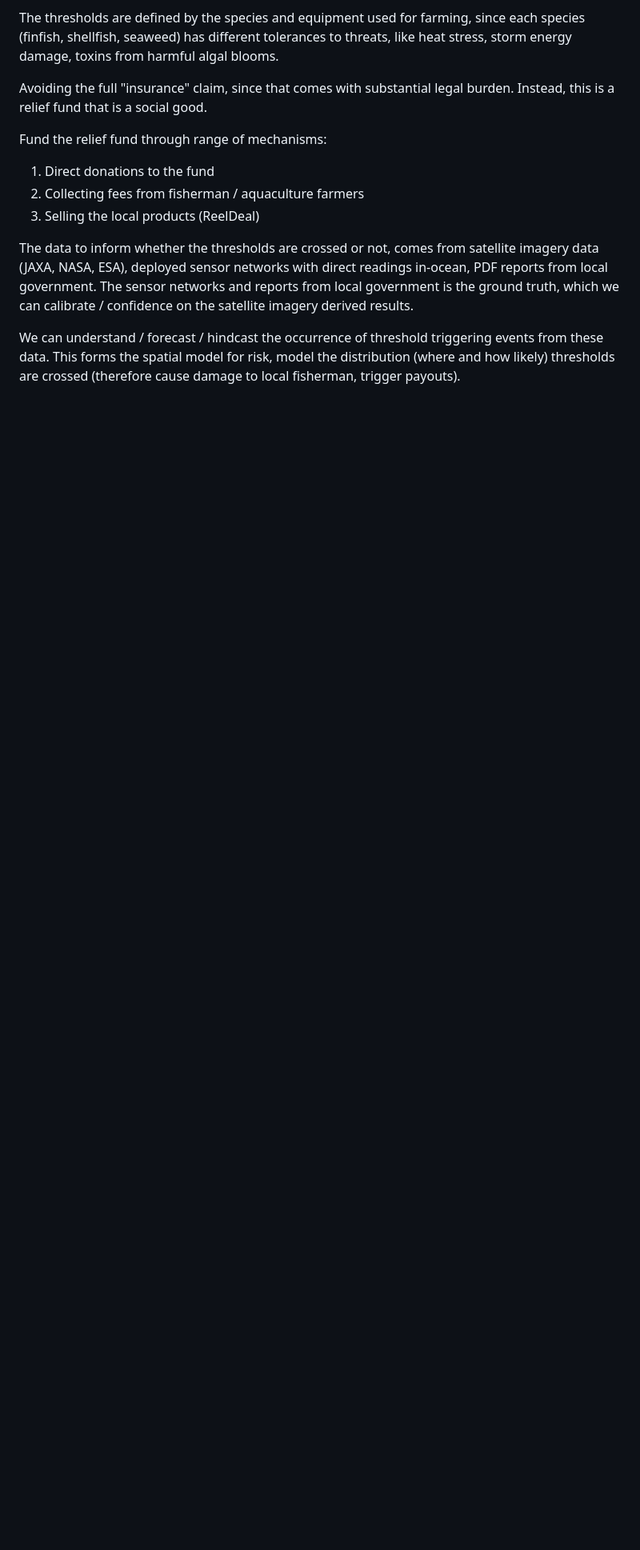
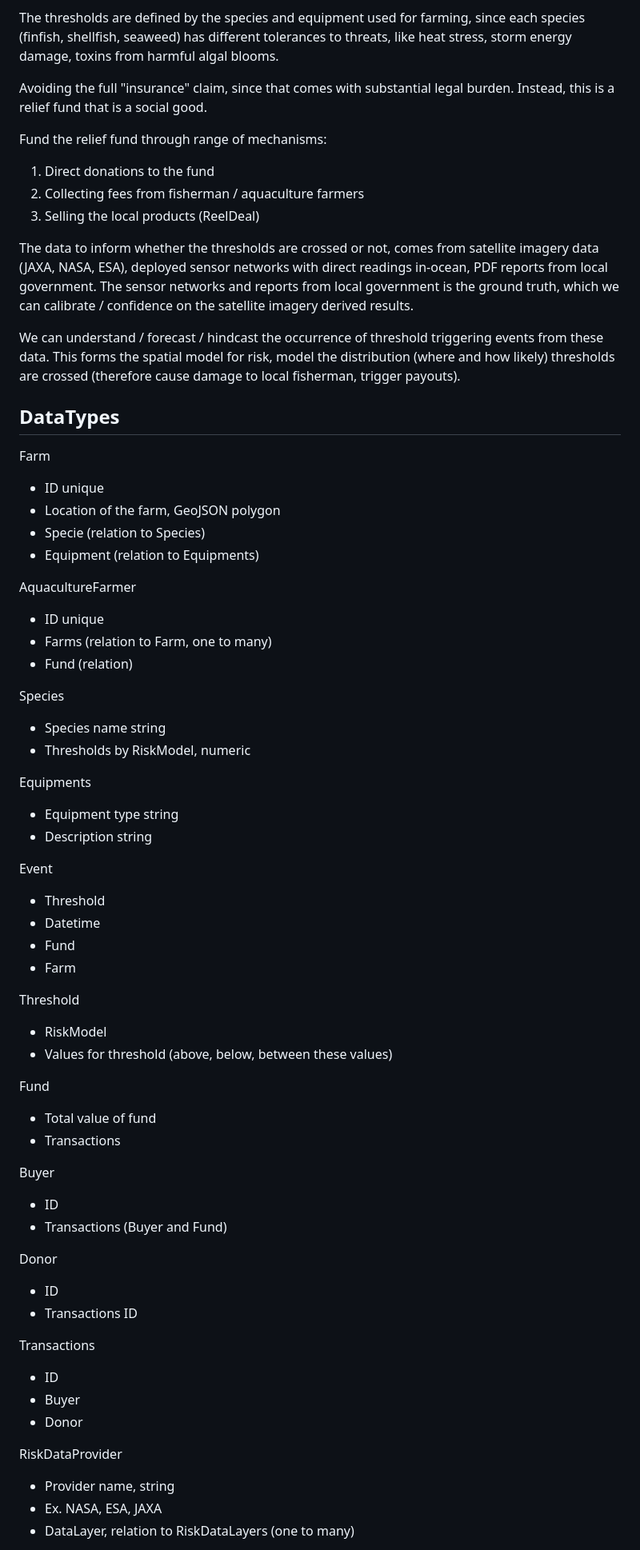
Before and after one commit to reeldeal-xyz/reeldeal, a Markdown page: README.md, the part around one of its changes. Shown at 80% size. Drawn GitHub-style; blank space fills up the shorter version.

Commit message:
README.md updates with DataTypes

```diff
--- a/README.md
+++ b/README.md
@@ -18,6 +18,7 @@ The thresholds are defined by the species and equipment used for farming, since
 Avoiding the full "insurance" claim, since that comes with substantial legal burden. Instead, this is a relief fund that is a social good.
 
 Fund the relief fund through range of mechanisms:
+
 1. Direct donations to the fund
 2. Collecting fees from fisherman / aquaculture farmers
 3. Selling the local products (ReelDeal)
@@ -25,3 +26,68 @@ Fund the relief fund through range of mechanisms:
 The data to inform whether the thresholds are crossed or not, comes from satellite imagery data (JAXA, NASA, ESA), deployed sensor networks with direct readings in-ocean, PDF reports from local government. The sensor networks and reports from local government is the ground truth, which we can calibrate / confidence on the satellite imagery derived results.
 
 We can understand / forecast / hindcast the occurrence of threshold triggering events from these data. This forms the spatial model for risk, model the distribution (where and how likely) thresholds are crossed (therefore cause damage to local fisherman, trigger payouts).
+
+## **DataTypes**
+
+Farm
+
+- ID unique
+- Location of the farm, GeoJSON polygon
+- Specie (relation to Species)
+- Equipment (relation to Equipments)
+
+AquacultureFarmer
+
+- ID unique
+- Farms (relation to Farm, one to many)
+- Fund (relation)
+
+Species
+
+- Species name string
+- Thresholds by RiskModel, numeric
+
+Equipments
+
+- Equipment type string
+- Description string
+
+Event
+
+- Threshold
+- Datetime
+- Fund
+- Farm
+
+Threshold
+
+- RiskModel
+- Values for threshold (above, below, between these values)
+
+Fund
+
+- Total value of fund
+- Transactions
+
+Buyer
+
+- ID
+- Transactions (Buyer and Fund)
+
+Donor
+
+- ID
+- Transactions ID
+
+Transactions
+
+- ID
+- Buyer
+- Donor
+
+RiskDataProvider
+
+- Provider name, string
+- Ex. NASA, ESA, JAXA
+- DataLayer, relation to RiskDataLayers (one to many)
+
```
Also changed, not shown: other parts of README.md (+26 -3 lines).
